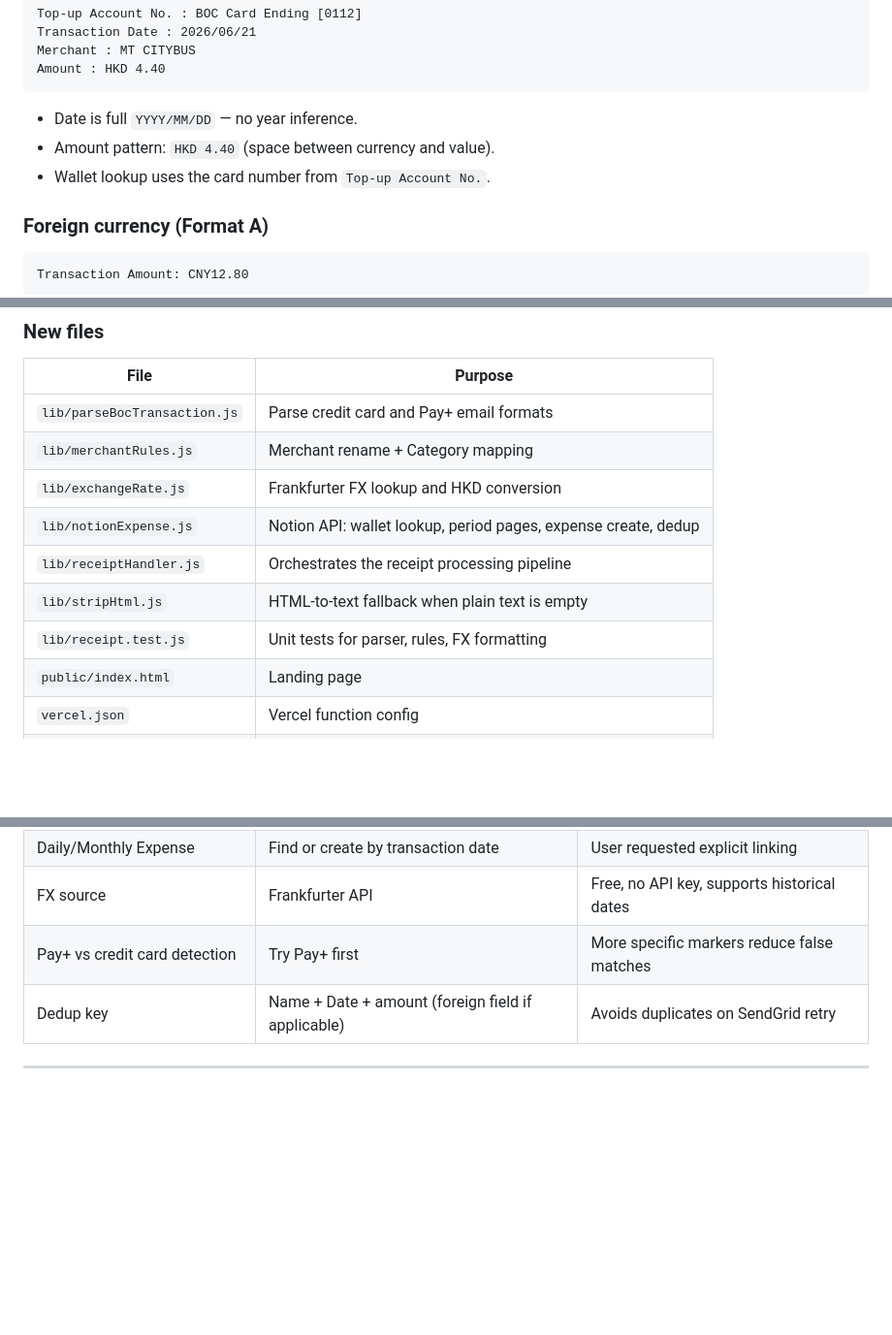
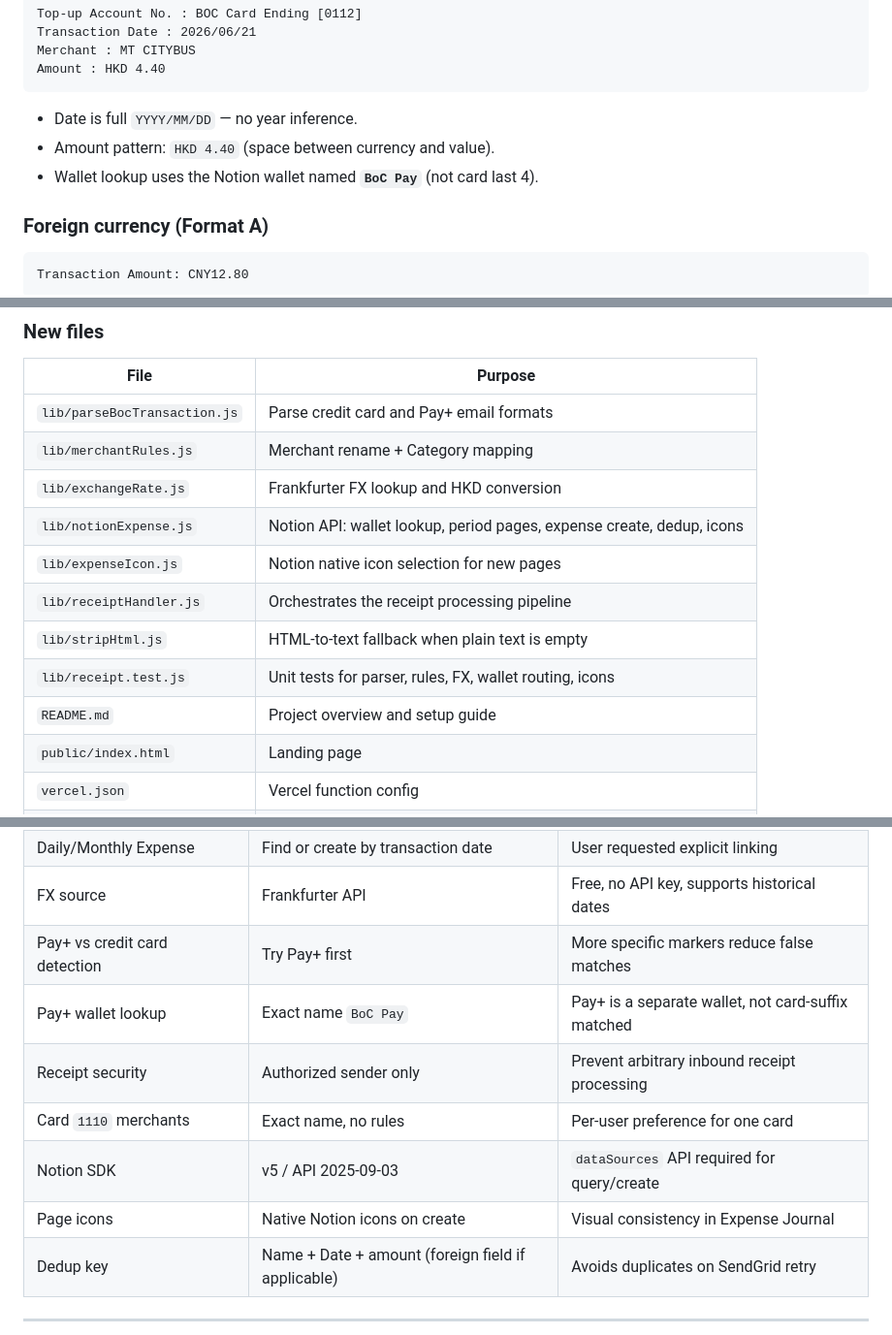
Before and after one commit to joshsee/email2email, a Markdown page: IMPLEMENTATION.md, 3 parts joined by grey strips. Shown at 97% size. GitHub-like rendering; blank space fills up the shorter version.

```diff
--- a/IMPLEMENTATION.md
+++ b/IMPLEMENTATION.md
@@ -65,7 +74,7 @@ Amount : HKD 4.40
 
 - Date is full `YYYY/MM/DD` — no year inference.
 - Amount pattern: `HKD 4.40` (space between currency and value).
-- Wallet lookup uses the card number from `Top-up Account No.`.
+- Wallet lookup uses the Notion wallet named **`BoC Pay`** (not card last 4).
 
 ### Foreign currency (Format A)
 
@@ -195,10 +247,12 @@ See [`.env.example`](.env.example).
 | `lib/parseBocTransaction.js` | Parse credit card and Pay+ email formats |
 | `lib/merchantRules.js` | Merchant rename + Category mapping |
 | `lib/exchangeRate.js` | Frankfurter FX lookup and HKD conversion |
-| `lib/notionExpense.js` | Notion API: wallet lookup, period pages, expense create, dedup |
+| `lib/notionExpense.js` | Notion API: wallet lookup, period pages, expense create, dedup, icons |
+| `lib/expenseIcon.js` | Notion native icon selection for new pages |
 | `lib/receiptHandler.js` | Orchestrates the receipt processing pipeline |
 | `lib/stripHtml.js` | HTML-to-text fallback when plain text is empty |
-| `lib/receipt.test.js` | Unit tests for parser, rules, FX formatting |
+| `lib/receipt.test.js` | Unit tests for parser, rules, FX, wallet routing, icons |
+| `README.md` | Project overview and setup guide |
 | `public/index.html` | Landing page |
 | `vercel.json` | Vercel function config |
 | `.env.example` | Environment variable template |
@@ -278,6 +338,11 @@ Requires `NOTION_API_KEY` and database access configured locally.
 | Daily/Monthly Expense | Find or create by transaction date | User requested explicit linking |
 | FX source | Frankfurter API | Free, no API key, supports historical dates |
 | Pay+ vs credit card detection | Try Pay+ first | More specific markers reduce false matches |
+| Pay+ wallet lookup | Exact name `BoC Pay` | Pay+ is a separate wallet, not card-suffix matched |
+| Receipt security | Authorized sender only | Prevent arbitrary inbound receipt processing |
+| Card `1110` merchants | Exact name, no rules | Per-user preference for one card |
+| Notion SDK | v5 / API 2025-09-03 | `dataSources` API required for query/create |
+| Page icons | Native Notion icons on create | Visual consistency in Expense Journal |
 | Dedup key | Name + Date + amount (foreign field if applicable) | Avoids duplicates on SendGrid retry |
 
 ---
```
Also changed, not shown: other parts of IMPLEMENTATION.md (+69 -11 lines).
